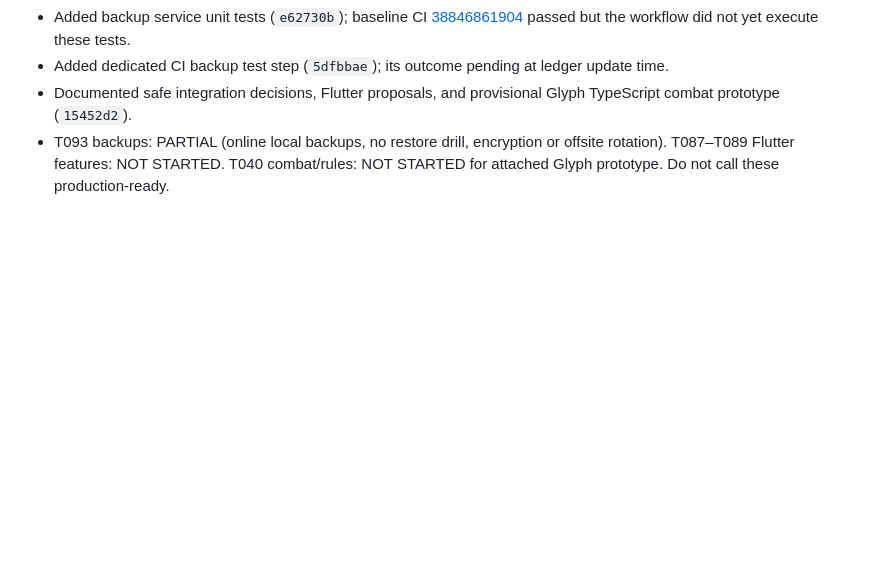
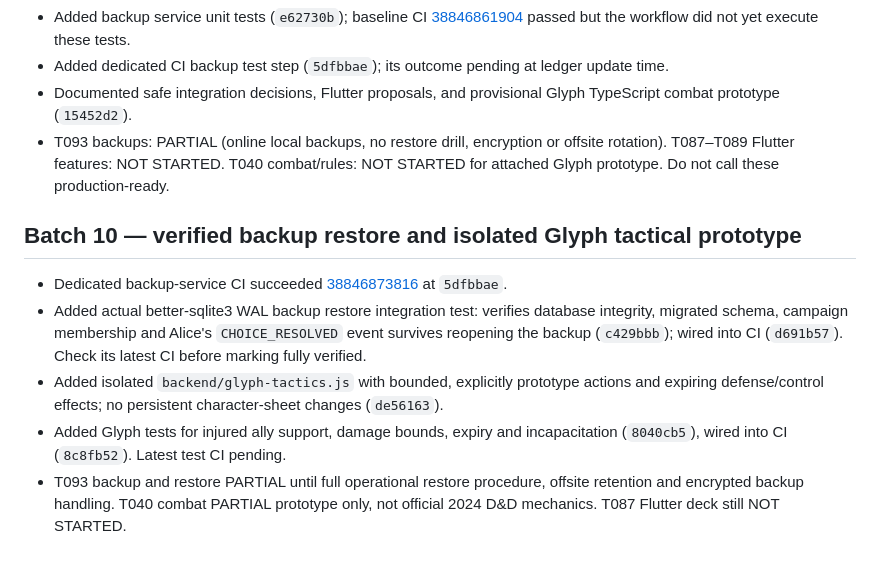
Before and after one commit to josephdhahbi-svg/alice-zress-campaign, a Markdown page: docs/new-directive-100-task-ledger.md, the part around the change. Rendered like a GitHub page; blank space fills up the shorter version.

Commit message:
docs: log restore drill and Glyph prototype with honest verification status

```diff
--- a/docs/new-directive-100-task-ledger.md
+++ b/docs/new-directive-100-task-ledger.md
@@ -166,3 +166,10 @@ Status vocabulary: **DONE** (verified acceptance), **PARTIAL** (some implementat
 - Added dedicated CI backup test step (`5dfbbae`); its outcome pending at ledger update time.
 - Documented safe integration decisions, Flutter proposals, and provisional Glyph TypeScript combat prototype (`15452d2`).
 - T093 backups: PARTIAL (online local backups, no restore drill, encryption or offsite rotation). T087–T089 Flutter features: NOT STARTED. T040 combat/rules: NOT STARTED for attached Glyph prototype. Do not call these production-ready.
+
+## Batch 10 — verified backup restore and isolated Glyph tactical prototype
+- Dedicated backup-service CI succeeded [38846873816](https://github.com/josephdhahbi-svg/alice-zress-campaign/actions/runs/38846873816) at `5dfbbae`.
+- Added actual better-sqlite3 WAL backup restore integration test: verifies database integrity, migrated schema, campaign membership and Alice's `CHOICE_RESOLVED` event survives reopening the backup (`c429bbb`); wired into CI (`d691b57`). Check its latest CI before marking fully verified.
+- Added isolated `backend/glyph-tactics.js` with bounded, explicitly prototype actions and expiring defense/control effects; no persistent character-sheet changes (`de56163`).
+- Added Glyph tests for injured ally support, damage bounds, expiry and incapacitation (`8040cb5`), wired into CI (`8c8fb52`). Latest test CI pending.
+- T093 backup and restore PARTIAL until full operational restore procedure, offsite retention and encrypted backup handling. T040 combat PARTIAL prototype only, not official 2024 D&D mechanics. T087 Flutter deck still NOT STARTED.
```
